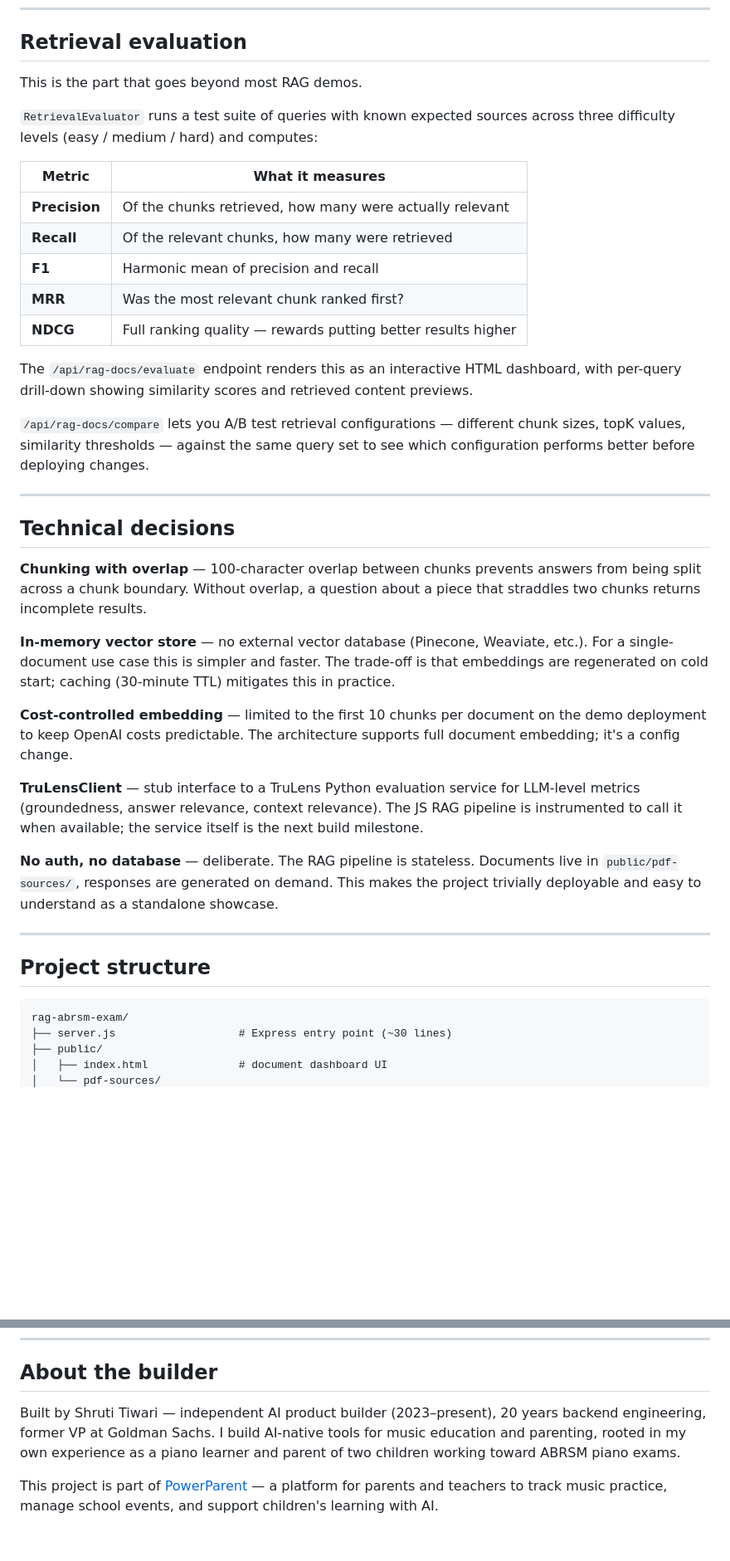
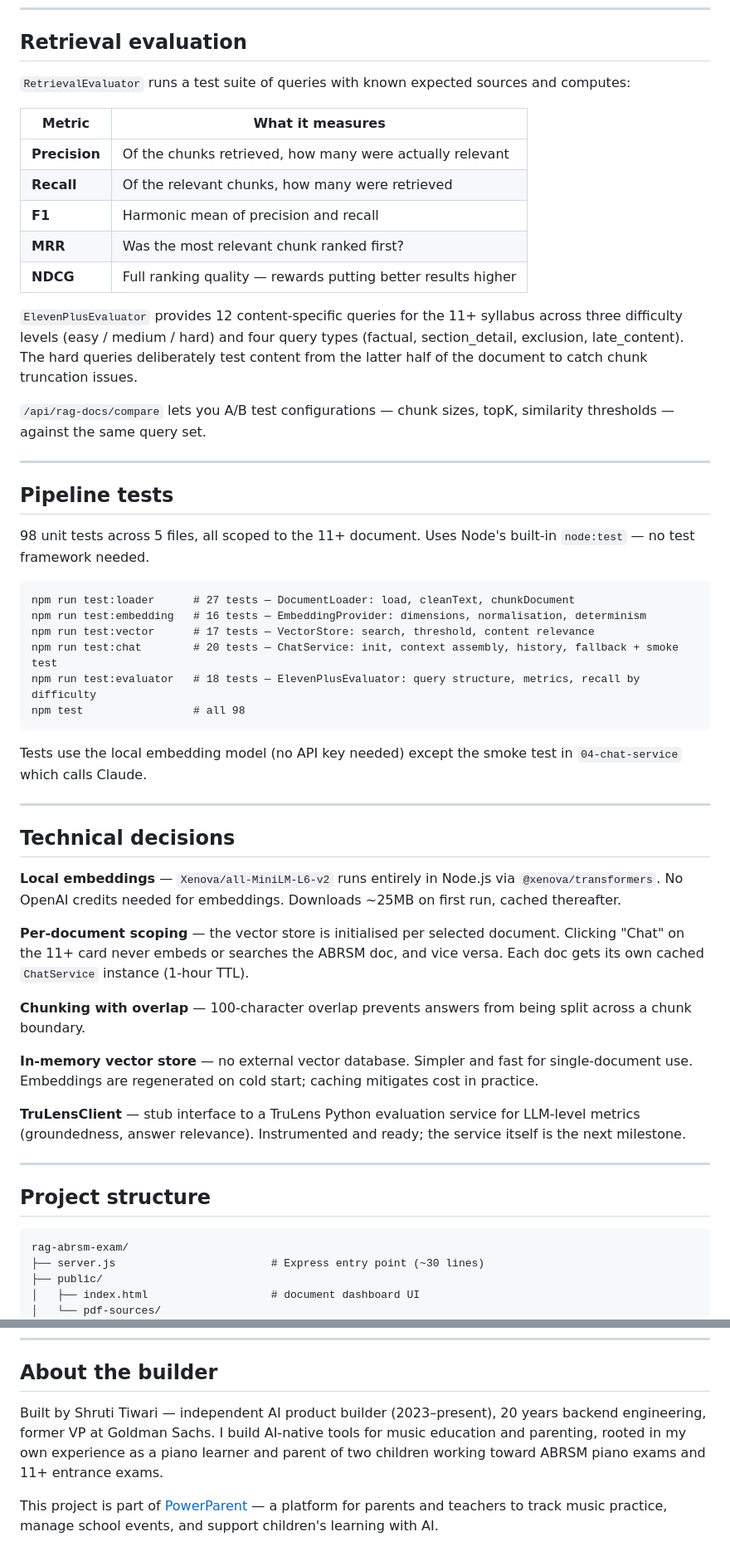
Before and after one commit to ShrutiTiwari/rag-eval-pipeline, a Markdown page: README.md, 2 parts joined by grey strips. Shown at 83% size. Drawn GitHub-style; blank space fills up the shorter version.

````diff
--- a/README.md
+++ b/README.md
@@ -55,9 +77,7 @@ Conversation history is maintained across turns, so follow-up questions work nat
 
 ## Retrieval evaluation
 
-This is the part that goes beyond most RAG demos.
-
-`RetrievalEvaluator` runs a test suite of queries with known expected sources across three difficulty levels (easy / medium / hard) and computes:
+`RetrievalEvaluator` runs a test suite of queries with known expected sources and computes:
 
 | Metric | What it measures |
 |---|---|
@@ -67,23 +87,40 @@ This is the part that goes beyond most RAG demos.
 | **MRR** | Was the most relevant chunk ranked first? |
 | **NDCG** | Full ranking quality — rewards putting better results higher |
 
-The `/api/rag-docs/evaluate` endpoint renders this as an interactive HTML dashboard, with per-query drill-down showing similarity scores and retrieved content previews.
+`ElevenPlusEvaluator` provides 12 content-specific queries for the 11+ syllabus across three difficulty levels (easy / medium / hard) and four query types (factual, section_detail, exclusion, late_content). The hard queries deliberately test content from the latter half of the document to catch chunk truncation issues.
 
-`/api/rag-docs/compare` lets you A/B test retrieval configurations — different chunk sizes, topK values, similarity thresholds — against the same query set to see which configuration performs better before deploying changes.
+`/api/rag-docs/compare` lets you A/B test configurations — chunk sizes, topK, similarity thresholds — against the same query set.
+
+---
+
+## Pipeline tests
+
+98 unit tests across 5 files, all scoped to the 11+ document. Uses Node's built-in `node:test` — no test framework needed.
+
+```
+npm run test:loader      # 27 tests — DocumentLoader: load, cleanText, chunkDocument
+npm run test:embedding   # 16 tests — EmbeddingProvider: dimensions, normalisation, determinism
+npm run test:vector      # 17 tests — VectorStore: search, threshold, content relevance
+npm run test:chat        # 20 tests — ChatService: init, context assembly, history, fallback + smoke test
+npm run test:evaluator   # 18 tests — ElevenPlusEvaluator: query structure, metrics, recall by difficulty
+npm test                 # all 98
+```
+
+Tests use the local embedding model (no API key needed) except the smoke test in `04-chat-service` which calls Claude.
 
 ---
 
 ## Technical decisions
 
-**Chunking with overlap** — 100-character overlap between chunks prevents answers from being split across a chunk boundary. Without overlap, a question about a piece that straddles two chunks returns incomplete results.
+**Local embeddings** — `Xenova/all-MiniLM-L6-v2` runs entirely in Node.js via `@xenova/transformers`. No OpenAI credits needed for embeddings. Downloads ~25MB on first run, cached thereafter.
 
-**In-memory vector store** — no external vector database (Pinecone, Weaviate, etc.). For a single-document use case this is simpler and faster. The trade-off is that embeddings are regenerated on cold start; caching (30-minute TTL) mitigates this in practice.
+**Per-document scoping** — the vector store is initialised per selected document. Clicking "Chat" on the 11+ card never embeds or searches the ABRSM doc, and vice versa. Each doc gets its own cached `ChatService` instance (1-hour TTL).
 
-**Cost-controlled embedding** — limited to the first 10 chunks per document on the demo deployment to keep OpenAI costs predictable. The architecture supports full document embedding; it's a config change.
+**Chunking with overlap** — 100-character overlap prevents answers from being split across a chunk boundary.
 
-**TruLensClient** — stub interface to a TruLens Python evaluation service for LLM-level metrics (groundedness, answer relevance, context relevance). The JS RAG pipeline is instrumented to call it when available; the service itself is the next build milestone.
+**In-memory vector store** — no external vector database. Simpler and fast for single-document use. Embeddings are regenerated on cold start; caching mitigates cost in practice.
 
-**No auth, no database** — deliberate. The RAG pipeline is stateless. Documents live in `public/pdf-sources/`, responses are generated on demand. This makes the project trivially deployable and easy to understand as a standalone showcase.
+**TruLensClient** — stub interface to a TruLens Python evaluation service for LLM-level metrics (groundedness, answer relevance). Instrumented and ready; the service itself is the next milestone.
 
 ---
 
@@ -91,7 +128,7 @@ The `/api/rag-docs/evaluate` endpoint renders this as an interactive HTML dashbo
 
 ```
 rag-abrsm-exam/
-├── server.js                   # Express entry point (~30 lines)
+├── server.js                        # Express entry point (~30 lines)
 ├── public/
-│   ├── index.html              # document dashboard UI
+│   ├── index.html                   # document dashboard UI
 │   └── pdf-sources/
@@ -150,6 +207,6 @@ npm start              # http://localhost:3000
 
 ## About the builder
 
-Built by Shruti Tiwari — independent AI product builder (2023–present), 20 years backend engineering, former VP at Goldman Sachs. I build AI-native tools for music education and parenting, rooted in my own experience as a piano learner and parent of two children working toward ABRSM piano exams.
+Built by Shruti Tiwari — independent AI product builder (2023–present), 20 years backend engineering, former VP at Goldman Sachs. I build AI-native tools for music education and parenting, rooted in my own experience as a piano learner and parent of two children working toward ABRSM piano exams and 11+ entrance exams.
 
 This project is part of [PowerParent](https://www.powerparent.co.uk) — a platform for parents and teachers to track music practice, manage school events, and support children's learning with AI.
````
Also changed, not shown: other parts of README.md (+76 -34 lines).
